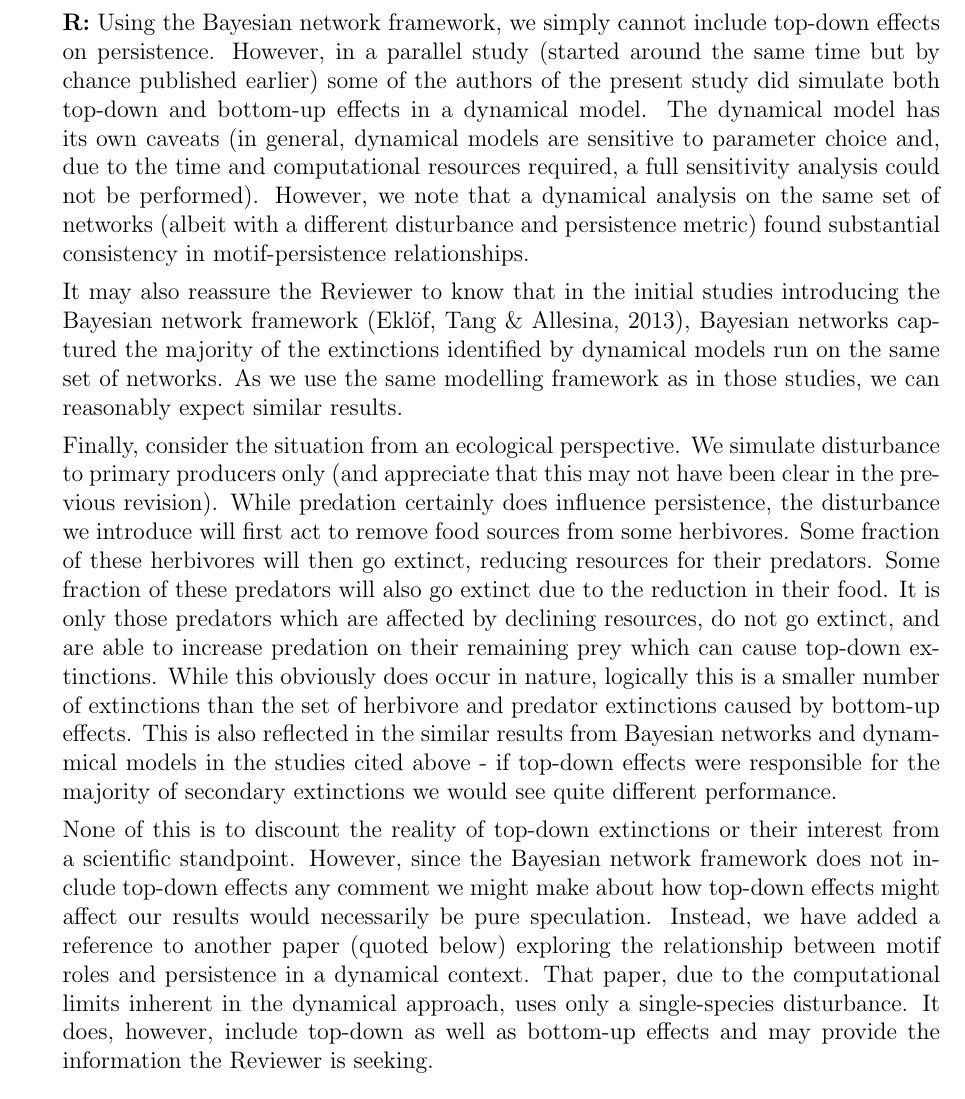
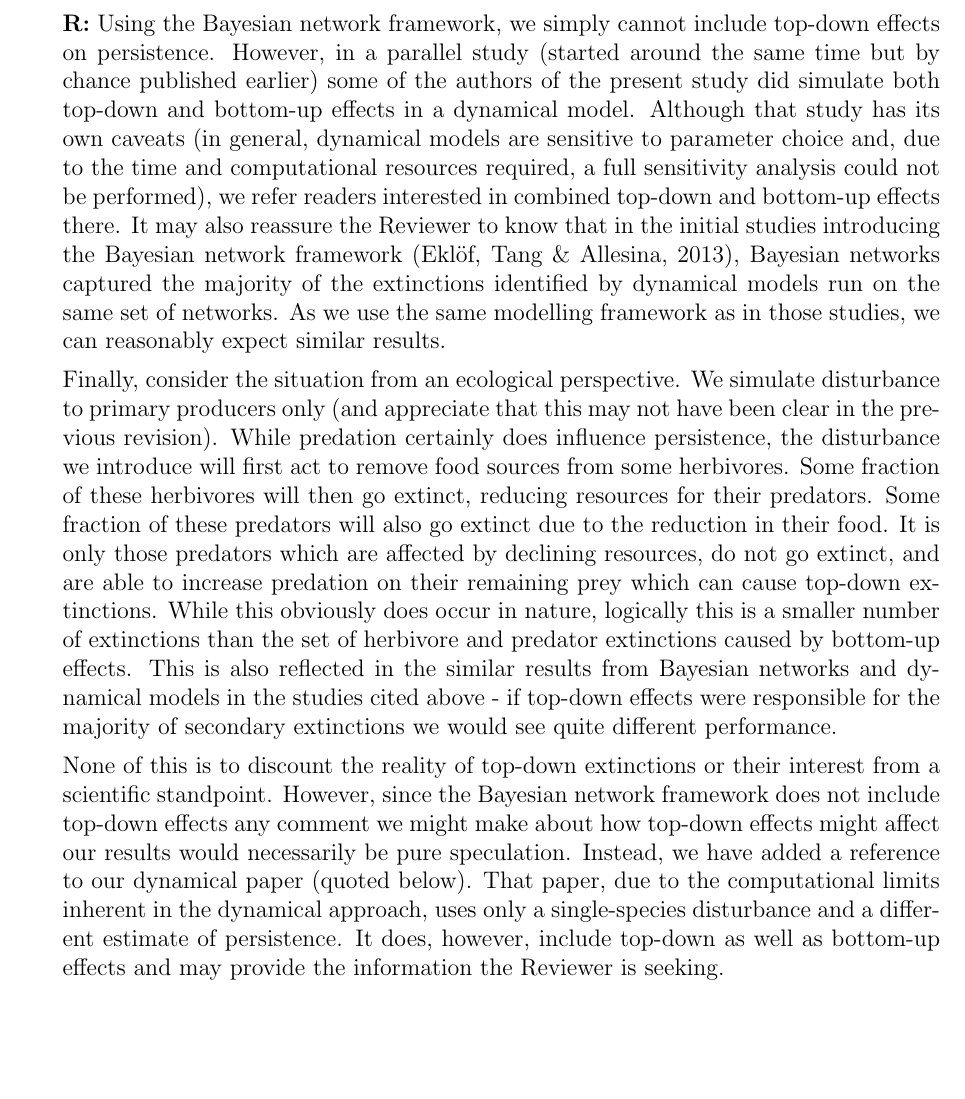
Before and after one commit to cirtwill/Bayes_motifs, a LaTeX document (manuscript/JAE_reply.tex): part of page 11 of 14, cut so that both start at the same text, the shorter picture padded with empty space. Compiled offline with LaTeX, dvips and Ghostscript.

Commit message:
Reply ready for JAE

```diff
--- a/manuscript/JAE_reply.tex
+++ b/manuscript/JAE_reply.tex
@@ -253,16 +253,14 @@
 
             \item However, I am concerned that the authors do not provide any analysis for top-down effects on persistence. Although they are forthcoming about this (line 428-430), the interpretation of their analysis may be less relevant in the context of managing real food webs since predation does of course influence persistence.
 
-                \textbf{R:} Using the Bayesian network framework, we simply cannot include top-down effects on persistence. However, in a parallel study (started around the same time but by chance published earlier) some of the authors of the present study did simulate both top-down and bottom-up effects in a dynamical model. The dynamical model has its own caveats (in general, dynamical models are sensitive to parameter choice and, due to the time and computational resources required, a full sensitivity analysis could not be performed). However, we note that a dynamical analysis on the same set of networks (albeit with a different disturbance and persistence metric) found substantial consistency in motif-persistence relationships.
-
-
+                \textbf{R:} Using the Bayesian network framework, we simply cannot include top-down effects on persistence. However, in a parallel study (started around the same time but by chance published earlier) some of the authors of the present study did simulate both top-down and bottom-up effects in a dynamical model. Although that study has its own caveats (in general, dynamical models are sensitive to parameter choice and, due to the time and computational resources required, a full sensitivity analysis could not be performed), we refer readers interested in combined top-down and bottom-up effects there.
                 It may also reassure the Reviewer to know that in the initial studies introducing the Bayesian network framework~\citep{Eklof2013}, Bayesian networks captured the majority of the extinctions identified by dynamical models run on the same set of networks. As we use the same modelling framework as in those studies, we can reasonably expect similar results.
 
 
-                Finally, consider the situation from an ecological perspective. We simulate disturbance to primary producers only (and appreciate that this may not have been clear in the previous revision). While predation certainly does influence persistence, the disturbance we introduce will first act to remove food sources from some herbivores. Some fraction of these herbivores will then go extinct, reducing resources for their predators. Some fraction of these predators will also go extinct due to the reduction in their food. It is only those predators which are affected by declining resources, do not go extinct, and are able to increase predation on their remaining prey which can cause top-down extinctions. While this obviously does occur in nature, logically this is a smaller number of extinctions than the set of herbivore and predator extinctions caused by bottom-up effects. This is also reflected in the similar results from Bayesian networks and dynammical models in the studies cited above - if top-down effects were responsible for the majority of secondary extinctions we would see quite different performance.
+                Finally, consider the situation from an ecological perspective. We simulate disturbance to primary producers only (and appreciate that this may not have been clear in the previous revision). While predation certainly does influence persistence, the disturbance we introduce will first act to remove food sources from some herbivores. Some fraction of these herbivores will then go extinct, reducing resources for their predators. Some fraction of these predators will also go extinct due to the reduction in their food. It is only those predators which are affected by declining resources, do not go extinct, and are able to increase predation on their remaining prey which can cause top-down extinctions. While this obviously does occur in nature, logically this is a smaller number of extinctions than the set of herbivore and predator extinctions caused by bottom-up effects. This is also reflected in the similar results from Bayesian networks and dynamical models in the studies cited above - if top-down effects were responsible for the majority of secondary extinctions we would see quite different performance.
 
 
-                None of this is to discount the reality of top-down extinctions or their interest from a scientific standpoint. However, since the Bayesian network framework does not include top-down effects any comment we might make about how top-down effects might affect our results would necessarily be pure speculation. Instead, we have added a reference to another paper (quoted below) exploring the relationship between motif roles and persistence in a dynamical context. That paper, due to the computational limits inherent in the dynamical approach, uses only a single-species disturbance. It does, however, include top-down as well as bottom-up effects and may provide the information the Reviewer is seeking.
+                None of this is to discount the reality of top-down extinctions or their interest from a scientific standpoint. However, since the Bayesian network framework does not include top-down effects any comment we might make about how top-down effects might affect our results would necessarily be pure speculation. Instead, we have added a reference to our dynamical paper (quoted below). That paper, due to the computational limits inherent in the dynamical approach, uses only a single-species disturbance and a different estimate of persistence. It does, however, include top-down as well as bottom-up effects and may provide the information the Reviewer is seeking.
 
 
                 \begin{quotation}
```
Also changed, not shown: manuscript/JAE_reply.tex (9 more changed lines). Lines whose indentation alone changed are shown as unchanged.
